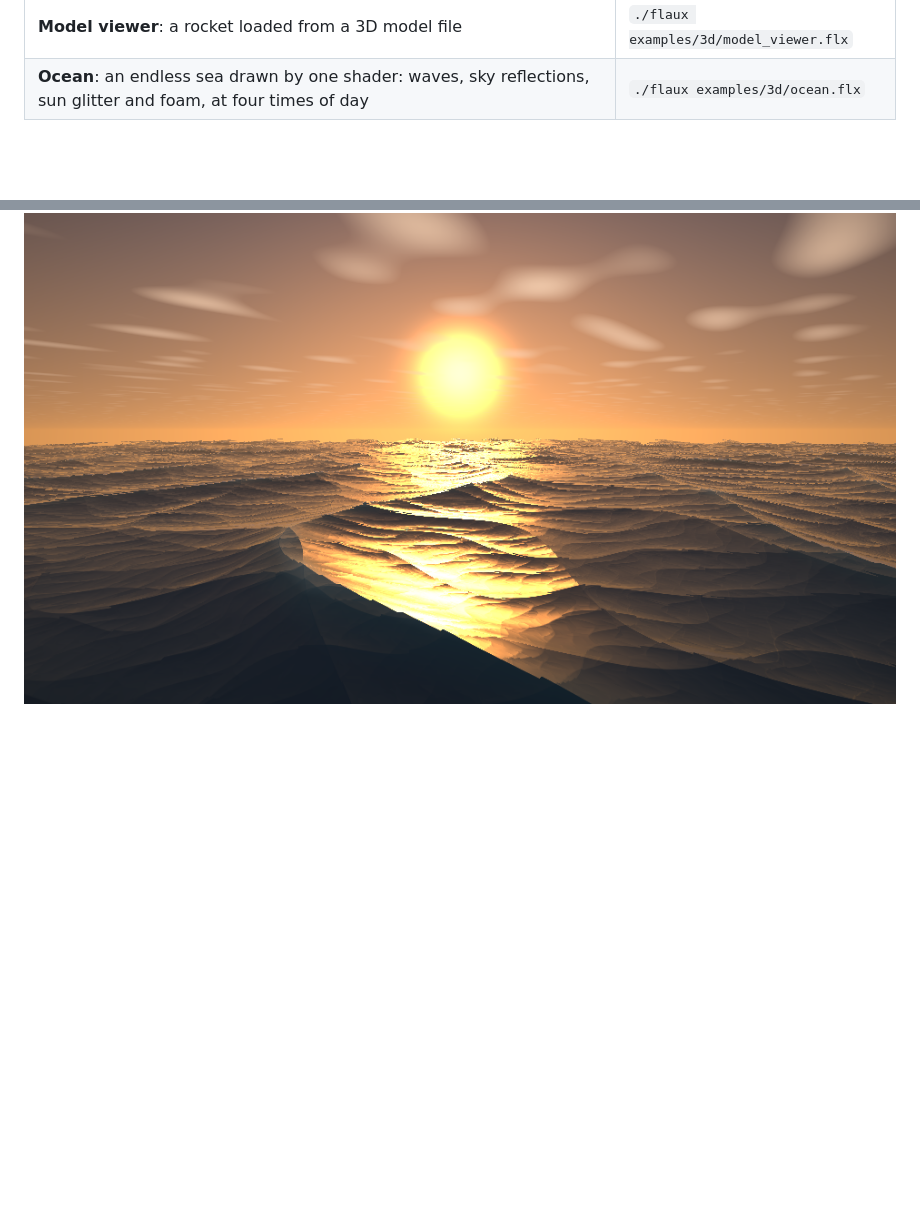
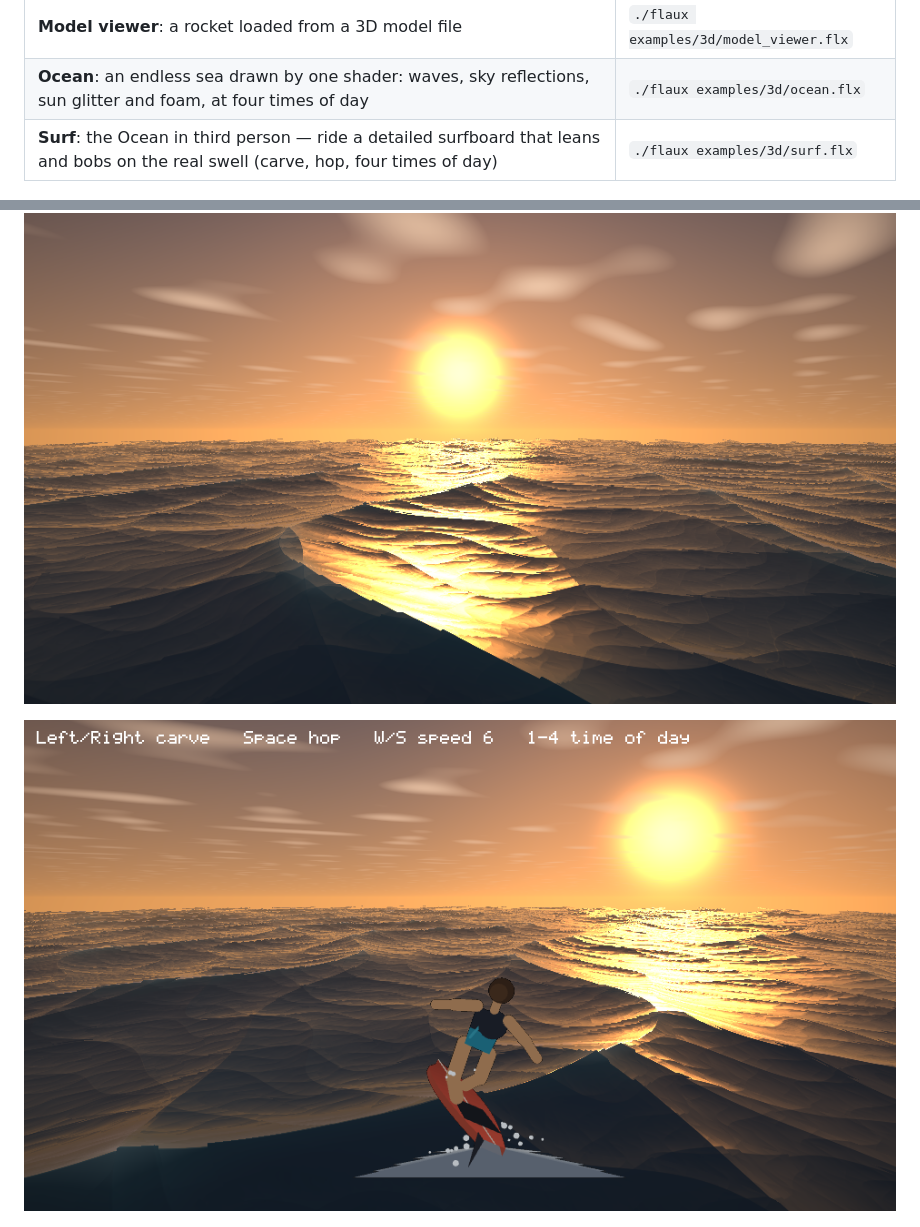
Before and after one commit to XOBNVR/Flaux-Code, a Markdown page: README.md, 2 parts joined by grey strips. Drawn GitHub-style; pictures changed too: docs/images/surf.png (added); blank space fills up the shorter version.

Commit message:
Example: Surf, the Ocean in third person on a detailed surfboard
The same ocean shader, now with a third-person surfer. The board and surfer are
drawn into the frame on a dark background and the ocean effect paints the sea
everywhere they are not (a pixel the surfer drew is kept, over the water). A
little 3D projector turns the board and rider from behind; the board reads the
water height from the same wave maths the shader uses, so it bobs and tilts on
the real swell. Left/Right carve, Space hops, W/S speed, 1-4 time of day.

Co-Authored-By: Claude Opus 4.8 <noreply@anthropic.com>
Claude-Session: https://claude.ai/code/session_01BCuNtnhimEzbHJYGG6S2Be

```diff
--- a/README.md
+++ b/README.md
@@ -985,8 +985,11 @@ And in 3D:
 | **VR garden**: grow flowers with your hands in a VR headset | `./flaux examples/3d/vr_garden.flx` |
 | **Model viewer**: a rocket loaded from a 3D model file | `./flaux examples/3d/model_viewer.flx` |
 | **Ocean**: an endless sea drawn by one shader: waves, sky reflections, sun glitter and foam, at four times of day | `./flaux examples/3d/ocean.flx` |
+| **Surf**: the Ocean in third person &mdash; ride a detailed surfboard that leans and bobs on the real swell (carve, hop, four times of day) | `./flaux examples/3d/surf.flx` |
 
 ![Ocean: a sea at sunset, drawn by one shader written in Flaux](docs/images/ocean.png)
+
+![Surf: a third-person surfer carving down a swell in the Ocean shader](docs/images/surf.png)
 
 ![Blockhaven, a first-person block-building game made with Flaux](docs/images/blockhaven.png)
 
```
Also changed, not shown: 1 other file.
